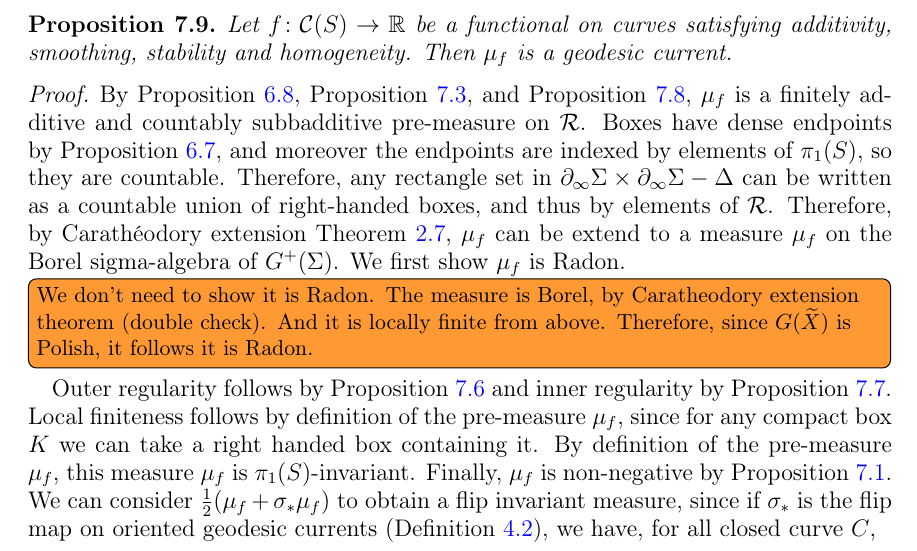
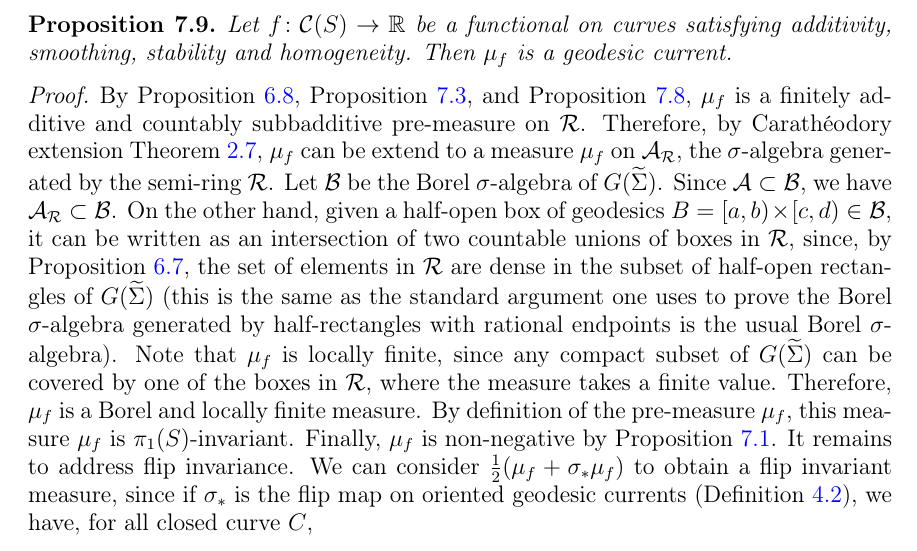
Before and after one commit to dpthurst/Currents-and-intersections, a LaTeX paper (Intersections.tex, which reads construct-current.tex): part of page 42 of 78, cut so that both start at the same text. Compiled offline with pdfLaTeX.

Commit message:
Update on Overleaf.

```diff
--- a/construct-current.tex
+++ b/construct-current.tex
@@ -379,18 +379,14 @@ By Proposition~\ref{prop:limitexists},
 Proposition~\ref{prop:RHsemiring}, and
 Proposition~\ref{prop:countablyadditive}, $\mu_f$ is a finitely
 additive and countably subbadditive pre-measure on $\mathcal{R}$.
-Boxes have dense endpoints by Proposition~\ref{prop:density}, and
-moreover the endpoints are indexed by elements of $\pi_1(S)$, so they
-are countable. Therefore, any rectangle set in
-$\partial_{\infty}\Sigma \times \partial_{\infty} \Sigma-\Delta$
-% \DMGtodo[inline]{(Punctures) This is for closed surface, otherwise
-% change for limit set}
-can be written as a countable union of right-handed boxes, and thus by elements of $\mathcal{R}$.
-Therefore, by Carathéodory extension Theorem~\ref{thm:caratheodory}, $\mu_f$ can be extend to a measure $\mu_f$ on the Borel sigma-algebra of $G^+(\Sigma)$.
-We first show $\mu_f$ is Radon. \DMGtodo[inline]{We don't need to show it is Radon. The measure is Borel, by Caratheodory extension theorem (double check). And it is locally finite from above. Therefore, since $G(\wt{X})$ is Polish, it follows it is Radon.}
-Outer regularity follows by Proposition~\ref{lem:extend1} and inner regularity by Proposition~\ref{lem:extend2}.
-Local finiteness follows by definition of the pre-measure $\mu_f$, since for any compact box $K$ we can take a right handed box containing it.
+Therefore, by Carathéodory extension Theorem~\ref{thm:caratheodory}, $\mu_f$ can be extend to a measure $\mu_f$ on $\mathcal{A}_{\mathcal{R}}$, the $\sigma$-algebra generated by the semi-ring $\mathcal{R}$.
+Let $\mathcal{B}$ be the Borel $\sigma$-algebra of $G(\wt{\Sigma})$.
+Since $\mathcal{A} \subset \mathcal{B}$, we have $\mathcal{A}_{\mathcal{R}} \subset \mathcal{B}$.
+On the other hand, given a half-open box of geodesics $B=[a,b) \times [c,d) \in \mathcal{B}$, it can be written as an intersection of two countable unions of boxes in $\mathcal{R}$, since, by Proposition~\ref{prop:density}, the set of elements in $\mathcal{R}$ are dense in the subset of half-open rectangles of $G(\wt{\Sigma})$ (this is the same as the standard argument one uses to prove the Borel $\sigma$-algebra generated by half-rectangles with rational endpoints is the usual Borel $\sigma$-algebra).
+Note that $\mu_f$ is locally finite, since any compact subset of $G(\wt{\Sigma})$ can be covered by one of the boxes in $\mathcal{R}$, where the measure takes a finite value.
+Therefore, $\mu_f$ is a Borel and locally finite measure.
 By definition of the pre-measure $\mu_f$, this measure $\mu_f$ is $\pi_1(S)$-invariant. Finally, $\mu_f$ is non-negative by Proposition~\ref{prop:positivity}.
+It remains to address flip invariance.
 We can consider $\frac{1}{2}(\mu_f + \sigma_{*} \mu_f)$ to obtain a flip invariant measure, since if $\sigma_*$ is the flip map on oriented geodesic currents (Definition~\ref{def:unorientedcurrents}), we have, for all closed curve $C$,
 \[
 i(\sigma_*(\mu_f),C)=i(\mu_f,\sigma_*(C))=i(\mu_f,C^{-1})=i(\mu_f,C).
```
